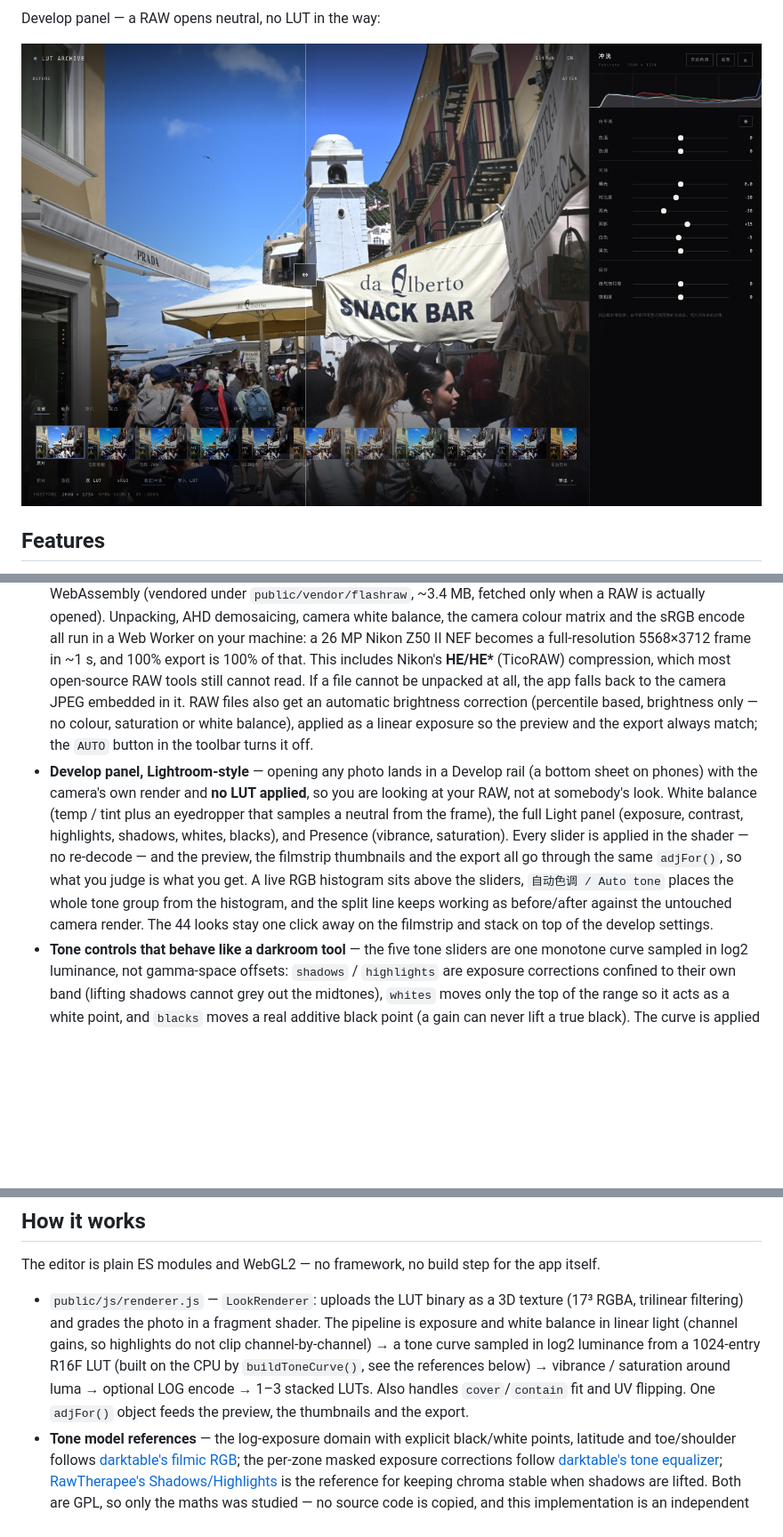
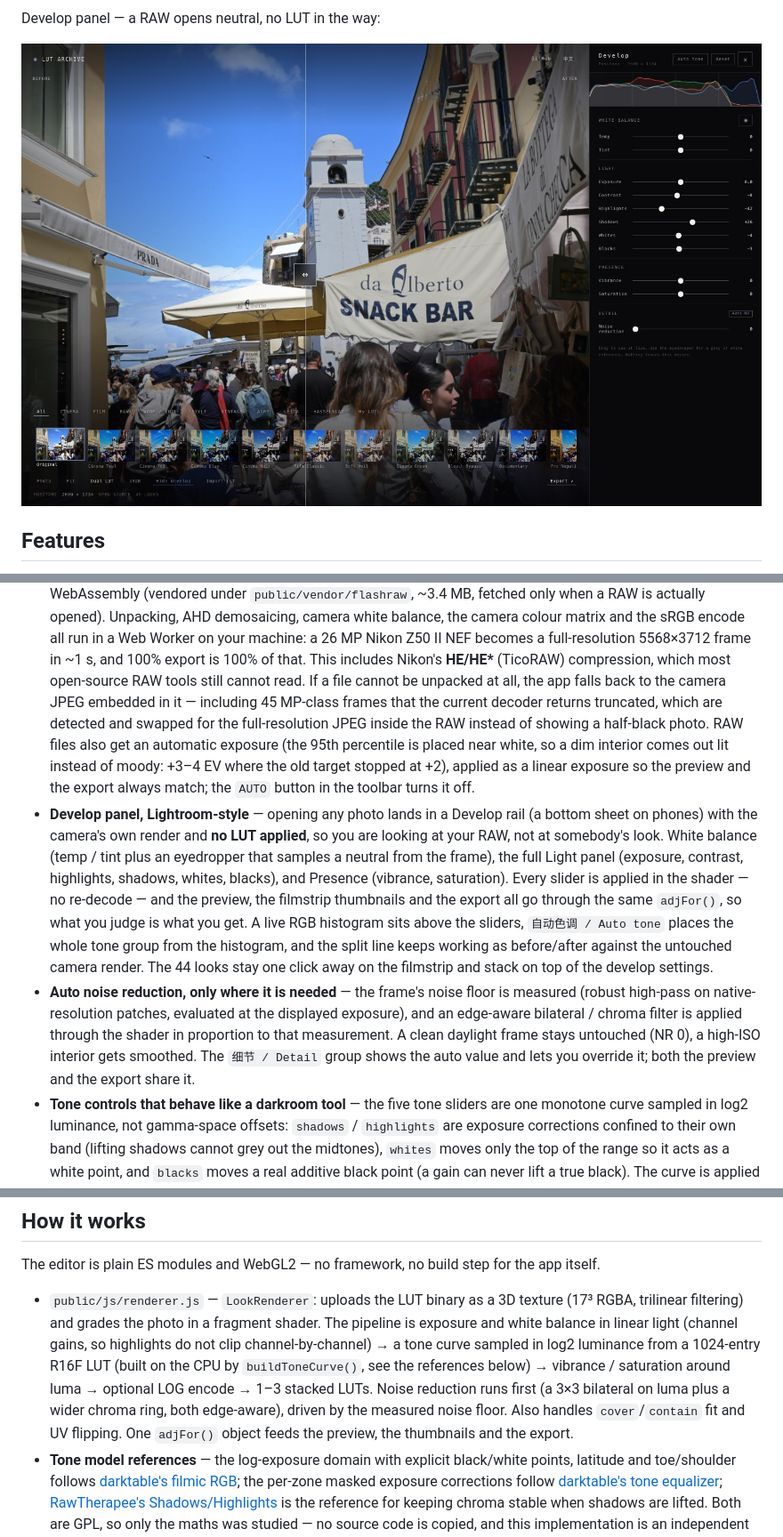
Before and after one commit to shisongsong/lut-studio, a Markdown page: README.md, 3 parts joined by grey strips. Shown at 89% size. Drawn GitHub-style; pictures changed too: docs/screens/develop-desktop.jpg; blank space fills up the shorter version.

Commit message:
Auto exposure lands ~1.2 EV brighter; auto NR only when the frame is noisy
Two complaints from testing a high-ISO interior NEF: auto brightness still read
~1.2 EV too dark, and the grain was obvious.

Exposure: target the 95th percentile at 0.93 sRGB instead of protecting the 99.5th
at 0.92. A single lamp can no longer hold the whole frame down; midtones are
still capped at 0.62. Same NEF: +2.0 -> +3.4 EV; the daylight Positano frame
+0.3 -> +1.5 EV. Exposure slider range widened to ±5 EV and the tone LUT range
extended to +10 EV so +4.5 EV of exposure still tone-maps correctly.

Noise reduction is measured, not guessed: native-resolution patches are brought
to the displayed exposure and a robust high-pass median gives the noise floor
(flattest third of patches, so texture cannot inflate it). The shader runs a 3x3
edge-aware bilateral on luma plus a wider chroma ring, blended by that strength.
Clean frame -> NR 0 (daylight NEF 5, camera JPEG 0); high-ISO interior -> 61.
The Detail group shows the auto value and allows a manual override; preview and
export share it. Render cost on a phone-sized canvas: ~9 ms/update.

Also found while testing: flashraw 0.3.1 returns only the top ~27% of an 8256px
Z 9 NEF (exact zeros below). Detect that signature in the worker and fall back to
the full-resolution camera JPEG inside the RAW instead of showing a half-black
frame.

Verified: tone-curve invariants, 30/30 CDP checks (auto EV on dim/daylight, auto
NR engages/no-ops as appropriate, big-RAW fallback, export, mobile, i18n), and
exported 100% JPEGs: dark-patch noise sigma 2.32 -> 0.99 with auto NR on.

```diff
--- a/README.md
+++ b/README.md
@@ -56,9 +56,12 @@ Develop panel — a RAW opens neutral, no LUT in the way:
   Z50 II NEF becomes a full-resolution 5568×3712 frame in ~1 s, and 100% export is
   100% of that. This includes Nikon's **HE/HE\*** (TicoRAW) compression, which most
   open-source RAW tools still cannot read. If a file cannot be unpacked at all, the
-  app falls back to the camera JPEG embedded in it. RAW files also get an
-  automatic brightness correction (percentile based, brightness only — no colour,
-  saturation or white balance), applied as a linear exposure so the preview and the
+  app falls back to the camera JPEG embedded in it — including 45 MP-class frames
+  that the current decoder returns truncated, which are detected and swapped for
+  the full-resolution JPEG inside the RAW instead of showing a half-black photo.
+  RAW files also get an automatic exposure (the 95th percentile is placed near
+  white, so a dim interior comes out lit instead of moody: +3–4 EV where the old
+  target stopped at +2), applied as a linear exposure so the preview and the
   export always match; the `AUTO` button in the toolbar turns it off.
 - **Develop panel, Lightroom-style** — opening any photo lands in a Develop rail
   (a bottom sheet on phones) with the camera's own render and **no LUT applied**,
@@ -72,6 +75,13 @@ Develop panel — a RAW opens neutral, no LUT in the way:
   group from the histogram, and the split line keeps working as before/after
   against the untouched camera render. The 44 looks stay one click away on the
   filmstrip and stack on top of the develop settings.
+- **Auto noise reduction, only where it is needed** — the frame's noise floor is
+  measured (robust high-pass on native-resolution patches, evaluated at the
+  displayed exposure), and an edge-aware bilateral / chroma filter is applied
+  through the shader in proportion to that measurement. A clean daylight frame
+  stays untouched (NR 0), a high-ISO interior gets smoothed. The `细节 / Detail`
+  group shows the auto value and lets you override it; both the preview and the
+  export share it.
 - **Tone controls that behave like a darkroom tool** — the five tone sliders are
   one monotone curve sampled in log2 luminance, not gamma-space offsets:
   `shadows` / `highlights` are exposure corrections confined to their own band
@@ -96,9 +106,10 @@ app itself.
   gains, so highlights do not clip channel-by-channel) → a tone curve sampled in
   log2 luminance from a 1024-entry R16F LUT (built on the CPU by
   `buildToneCurve()`, see the references below) → vibrance / saturation around
-  luma → optional LOG encode → 1–3 stacked LUTs. Also handles `cover`/`contain`
-  fit and UV flipping. One `adjFor()` object feeds the preview, the thumbnails
-  and the export.
+  luma → optional LOG encode → 1–3 stacked LUTs. Noise reduction runs first (a
+  3×3 bilateral on luma plus a wider chroma ring, both edge-aware), driven by
+  the measured noise floor. Also handles `cover`/`contain` fit and UV flipping.
+  One `adjFor()` object feeds the preview, the thumbnails and the export.
 - **Tone model references** — the log-exposure domain with explicit black/white
   points, latitude and toe/shoulder follows [darktable's filmic
   RGB](https://github.com/darktable-org/darktable/blob/master/src/iop/filmicrgb.c);
```
Also changed, not shown: 6 other files.
